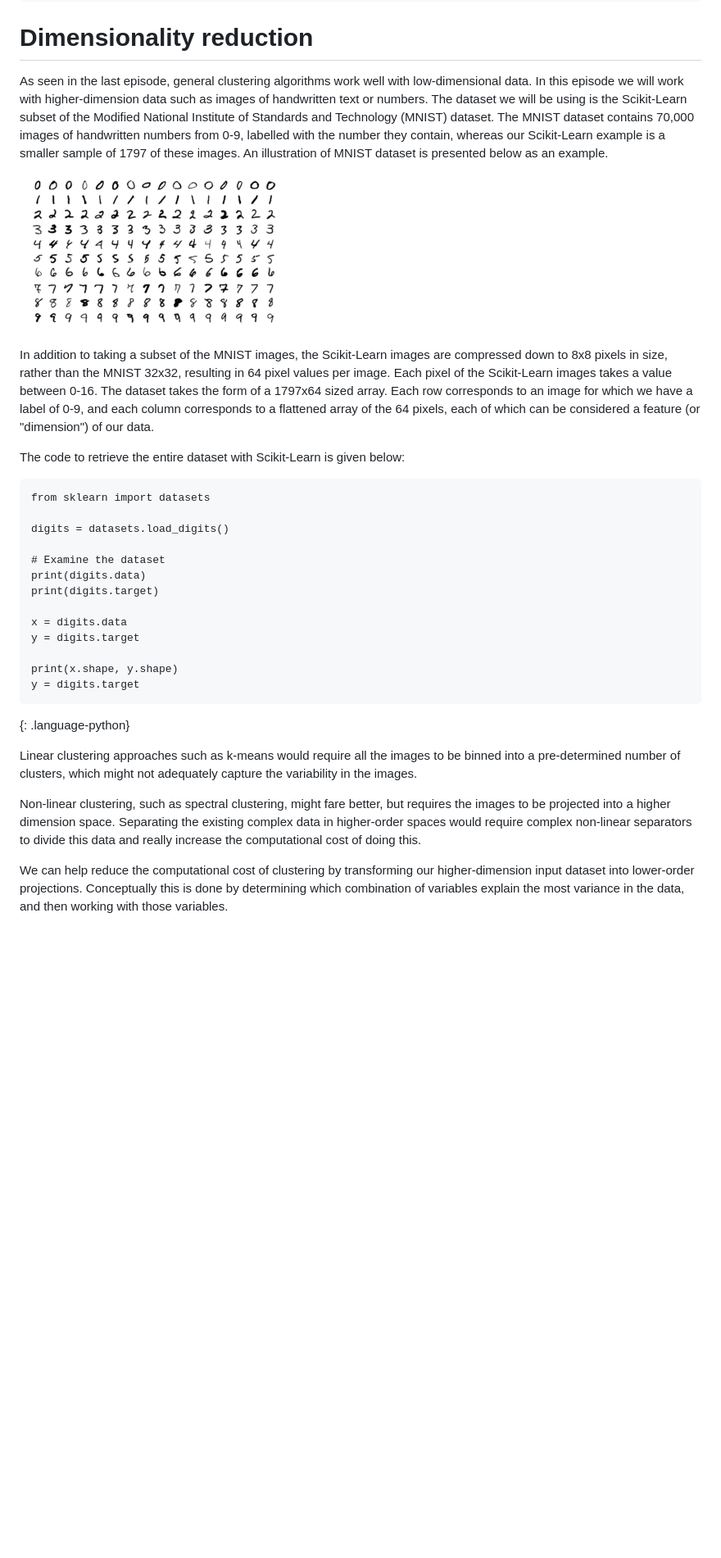
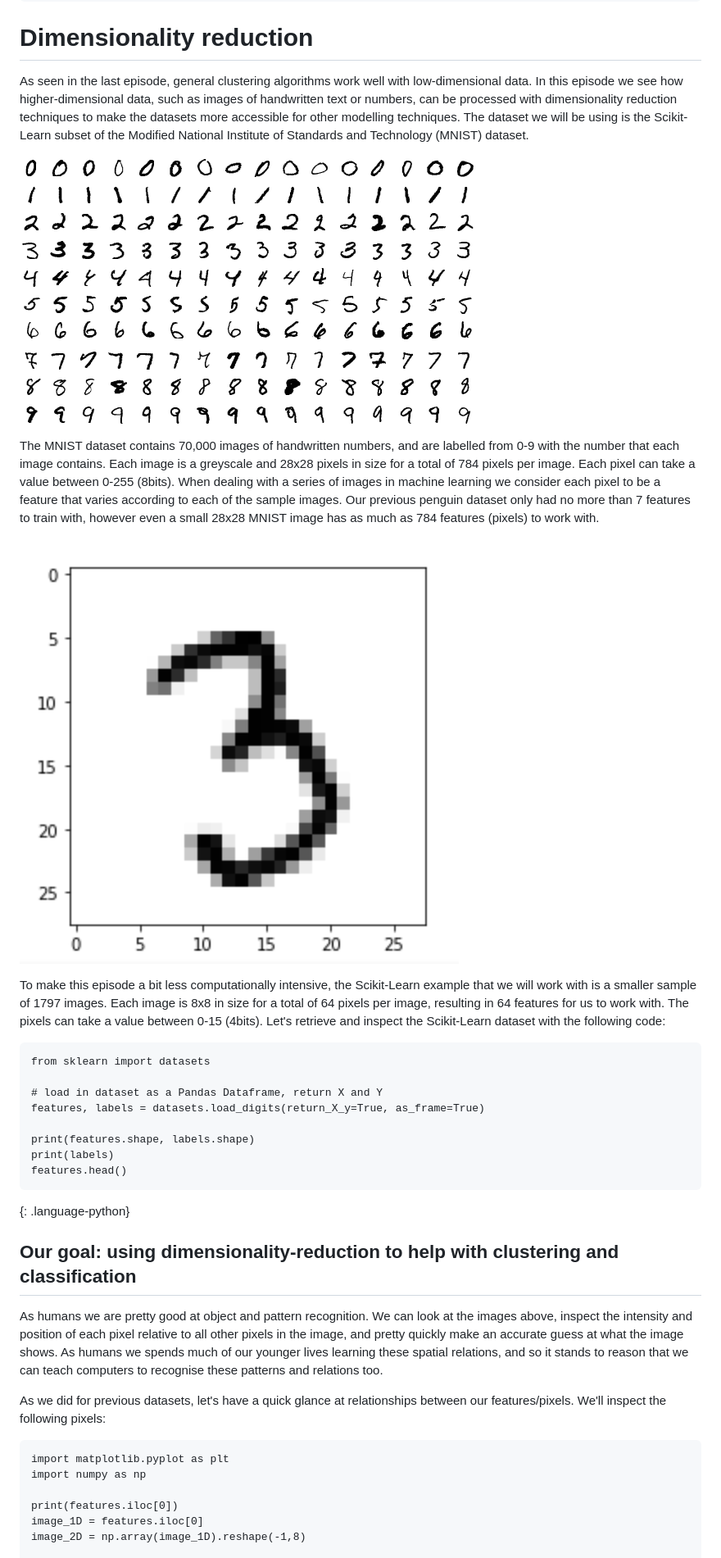
Before and after one commit to NOC-OI/machine-learning-novice-sklearn, a Markdown page: episodes/06-dimensionality-reduction.md, the part around one of its changes. Shown at 82% size. Drawn GitHub-style; pictures changed too: fig/MnistExamples.png, fig/mnist_30000-letter.png (added); blank space fills up the shorter version.

Commit message:
Update to dimensionality reduction

```diff
--- a/episodes/06-dimensionality-reduction.md
+++ b/episodes/06-dimensionality-reduction.md
@@ -16,36 +16,40 @@ keypoints:
 
 # Dimensionality reduction
 
-As seen in the last episode, general clustering algorithms work well with low-dimensional data. In this episode we will work with higher-dimension data such as images of handwritten text or numbers. The dataset we will be using is the Scikit-Learn subset of the Modified National Institute of Standards and Technology (MNIST) dataset. The MNIST dataset contains 70,000 images of handwritten numbers from 0-9, labelled with the number they contain, whereas our Scikit-Learn example is a smaller sample of 1797 of these images. An illustration of MNIST dataset is presented below as an example.
+As seen in the last episode, general clustering algorithms work well with low-dimensional data. In this episode we see how higher-dimensional data, such as images of handwritten text or numbers, can be processed with dimensionality reduction techniques to make the datasets more accessible for other modelling techniques. The dataset we will be using is the Scikit-Learn subset of the Modified National Institute of Standards and Technology (MNIST) dataset.
 
 ![MNIST example illustrating all the classes in the dataset](../fig/MnistExamples.png)
 
-In addition to taking a subset of the MNIST images, the Scikit-Learn images are compressed down to 8x8 pixels in size, rather than the MNIST 32x32, resulting in 64 pixel values per image. Each pixel of the Scikit-Learn images takes a value between 0-16. The dataset takes the form of a 1797x64 sized array. Each row corresponds to an image for which we have a label of 0-9, and each column corresponds to a flattened array of the 64 pixels, each of which can be considered a feature (or "dimension") of our data.
 
-The code to retrieve the entire dataset with Scikit-Learn is given below:
+The MNIST dataset contains 70,000 images of handwritten numbers, and are labelled from 0-9 with the number that each image contains. Each image is a greyscale and 28x28 pixels in size for a total of 784 pixels per image. Each pixel can take a value between 0-255 (8bits). When dealing with a series of images in machine learning we consider each pixel to be a feature that varies according to each of the sample images. Our previous penguin dataset only had no more than 7 features to train with, however even a small 28x28 MNIST image has as much as 784 features (pixels) to work with.
+
+![MNIST example of a single image](../fig/mnist_30000-letter.png)
+
+To make this episode a bit less computationally intensive, the Scikit-Learn example that we will work with is a smaller sample of 1797 images. Each image is 8x8 in size for a total of 64 pixels per image, resulting in 64 features for us to work with. The pixels can take a value between 0-15 (4bits). Let's retrieve and inspect the Scikit-Learn dataset with the following code:
 
 ~~~
 from sklearn import datasets
 
-digits = datasets.load_digits()
+# load in dataset as a Pandas Dataframe, return X and Y
+features, labels = datasets.load_digits(return_X_y=True, as_frame=True)
 
-# Examine the dataset
-print(digits.data)
-print(digits.target)
-
-x = digits.data
-y = digits.target
-
-print(x.shape, y.shape)
-y = digits.target
+print(features.shape, labels.shape)
+print(labels)
+features.head()
 ~~~
 {: .language-python}
 
+## Our goal: using dimensionality-reduction to help with clustering and classification
 
-Linear clustering approaches such as k-means would require all the images to be binned into a pre-determined number of clusters, which might not adequately capture the variability in the images.
+As humans we are pretty good at object and pattern recognition. We can look at the images above, inspect the intensity and position of each pixel relative to all other pixels in the image, and pretty quickly make an accurate guess at what the image shows. As humans we spends much of our younger lives learning these spatial relations, and so it stands to reason that we can teach computers to recognise these patterns and relations too.
 
-Non-linear clustering, such as spectral clustering, might fare better, but requires the images to be projected into a higher dimension space. Separating the existing complex data in higher-order spaces would require complex non-linear separators to divide this data and really increase the computational cost of doing this.
+As we did for previous datasets, let's have a quick glance at relationships between our features/pixels. We'll inspect the following pixels:
 
-We can help reduce the computational cost of clustering by transforming our higher-dimension input dataset into lower-order projections. Conceptually this is done by determining which combination of variables explain the most variance in the data, and then working with those variables.
+~~~
+import matplotlib.pyplot as plt
+import numpy as np
 
+print(features.iloc[0])
+image_1D = features.iloc[0]
+image_2D = np.array(image_1D).reshape(-1,8)
 
```
Also changed, not shown: other parts of episodes/06-dimensionality-reduction.md (+34 -1 lines), fig/mnist_pairplot.png (added), fig/mnist_pairplot_pixels.png (added).
